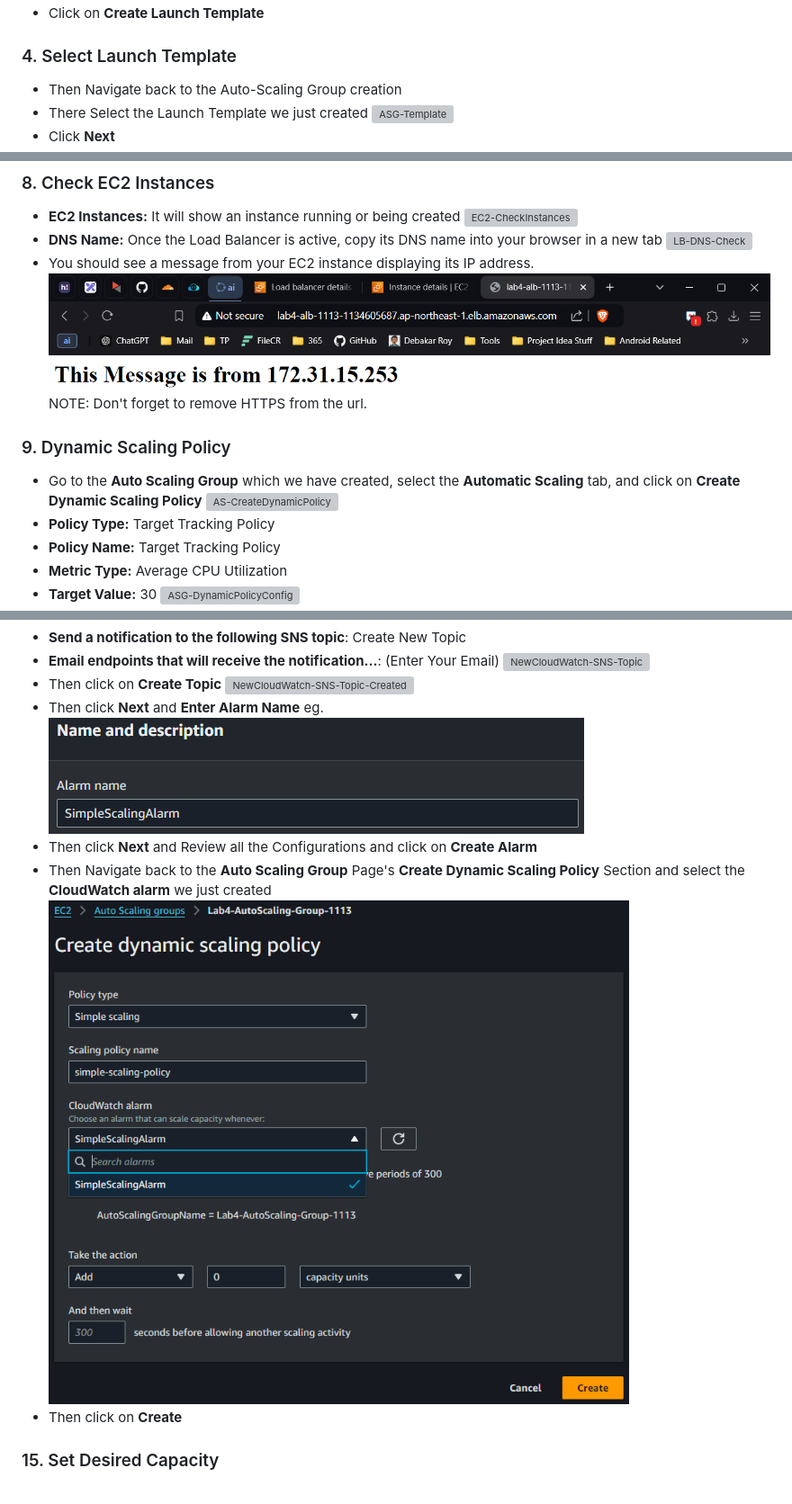
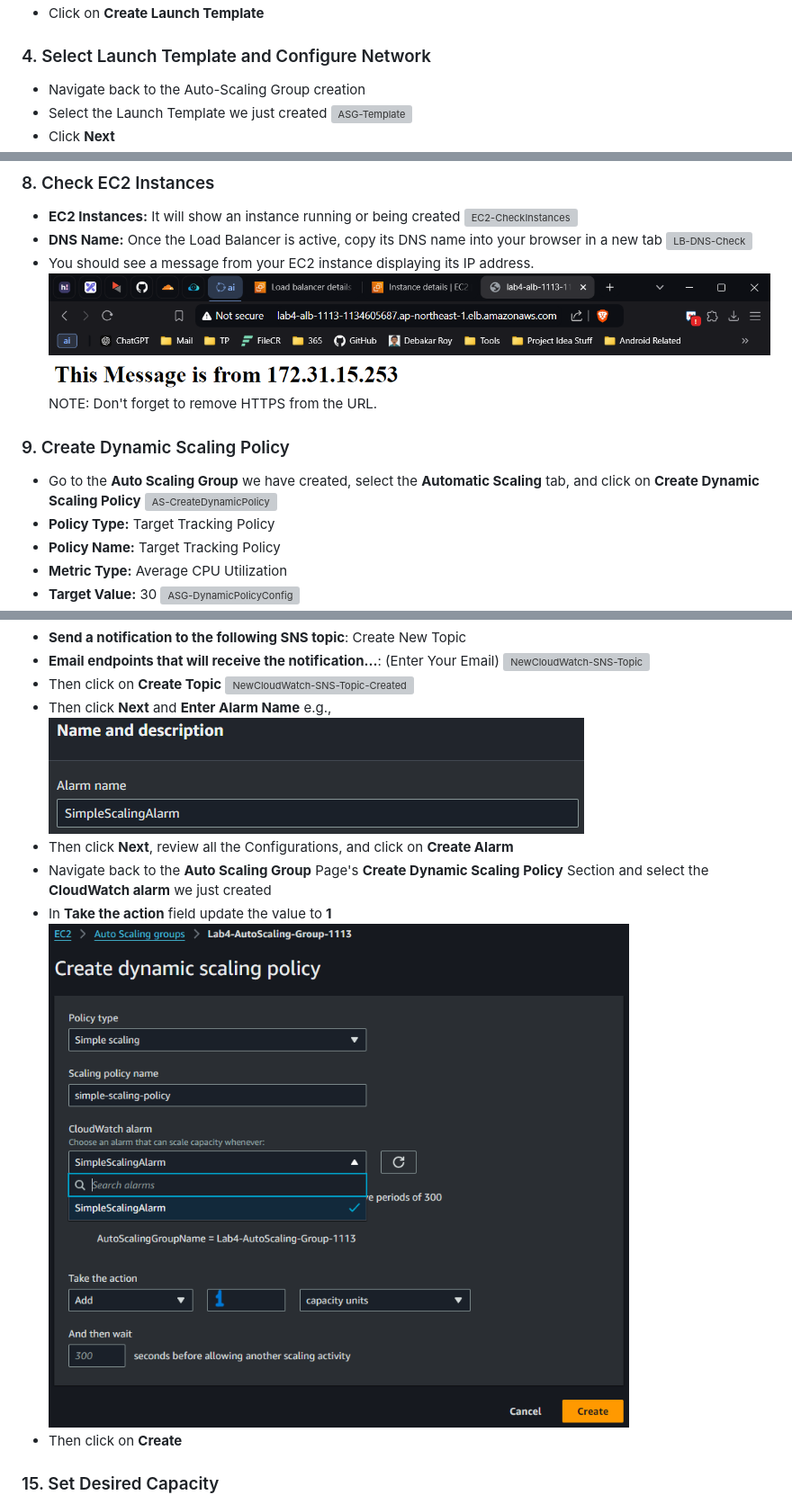
Before and after one commit to shantanu-p01/ACC-LAB, a Markdown page: docs/Lab 4 Auto-Scaling with Load Balancer/README.md, 3 parts joined by grey strips. Shown: that part at 90% size. Rendered like a GitHub page; pictures changed too: docs/Lab 4 Auto-Scaling with Load Balancer/img/ASG-SimpleScalingAlarmSelection.png; grey boxes are pictures that could not be loaded.

Commit message:
16. Added Updated Lab 4 Auto Scaling with Load Balancer     - added Take the Action field data     - also updated the formatting

```diff
--- a/docs/Lab 4 Auto-Scaling with Load Balancer/README.md
+++ b/docs/Lab 4 Auto-Scaling with Load Balancer/README.md
@@ -53,8 +53,8 @@
     ![LaunchTemplateUserData](/docs/Lab%204%20Auto-Scaling%20with%20Load%20Balancer/img/LaunchTemplateUserData.png)
 - Click on **Create Launch Template**
 
-### 4. Select Launch Template
-- Then Navigate back to the Auto-Scaling Group creation
-- There Select the Launch Template we just created
+### 4. Select Launch Template and Configure Network
+- Navigate back to the Auto-Scaling Group creation
+- Select the Launch Template we just created
   ![ASG-Template](/docs/Lab%204%20Auto-Scaling%20with%20Load%20Balancer/img/ASG-Template.png)
 - Click **Next**
@@ -103,10 +102,10 @@
   ![LB-DNS-Check](/docs/Lab%204%20Auto-Scaling%20with%20Load%20Balancer/img/LB-DNS-Check.png)
 - You should see a message from your EC2 instance displaying its IP address.
   ![LB-URL-Worked](/docs/Lab%204%20Auto-Scaling%20with%20Load%20Balancer/img/LB-URL-Worked.png)
-NOTE: Don't forget to remove HTTPS from the url.
+NOTE: Don't forget to remove HTTPS from the URL.
 
-### 9. Dynamic Scaling Policy
-- Go to the **Auto Scaling Group** which we have created, select the **Automatic Scaling** tab, and click on **Create Dynamic Scaling Policy**
+### 9. Create Dynamic Scaling Policy
+- Go to the **Auto Scaling Group** we have created, select the **Automatic Scaling** tab, and click on **Create Dynamic Scaling Policy**
   ![AS-CreateDynamicPolicy](/docs/Lab%204%20Auto-Scaling%20with%20Load%20Balancer/img/AS-CreateDynamicPolicy.png)
 - **Policy Type:** Target Tracking Policy
 - **Policy Name:** Target Tracking Policy
@@ -163,10 +162,11 @@ NOTE: Don't forget to remove HTTPS from the url.
   ![NewCloudWatch-SNS-Topic](/docs/Lab%204%20Auto-Scaling%20with%20Load%20Balancer/img/NewCloudWatch-SNS-Topic.png)
 - Then click on **Create Topic**
   ![NewCloudWatch-SNS-Topic-Created](/docs/Lab%204%20Auto-Scaling%20with%20Load%20Balancer/img/NewCloudWatch-SNS-Topic-Created.png)
-- Then click **Next** and **Enter Alarm Name** eg.
+- Then click **Next** and **Enter Alarm Name** e.g.,
   ![NewCloudWatch-AlarmName](/docs/Lab%204%20Auto-Scaling%20with%20Load%20Balancer/img/NewCloudWatch-AlarmName.png)
-- Then click **Next** and Review all the Configurations and click on **Create Alarm**
-- Then Navigate back to the **Auto Scaling Group** Page's **Create Dynamic Scaling Policy** Section and select the **CloudWatch alarm** we just created
+- Then click **Next**, review all the Configurations, and click on **Create Alarm**
+- Navigate back to the **Auto Scaling Group** Page's **Create Dynamic Scaling Policy** Section and select the **CloudWatch alarm** we just created
+- In **Take the action** field update the value to **1**
   ![ASG-SimpleScalingAlarmSelection](/docs/Lab%204%20Auto-Scaling%20with%20Load%20Balancer/img/ASG-SimpleScalingAlarmSelection.png)
 - Then click on **Create**
 
```
Also changed, not shown: other parts of docs/Lab 4 Auto-Scaling with Load Balancer/README.md (+12 -13 lines).
